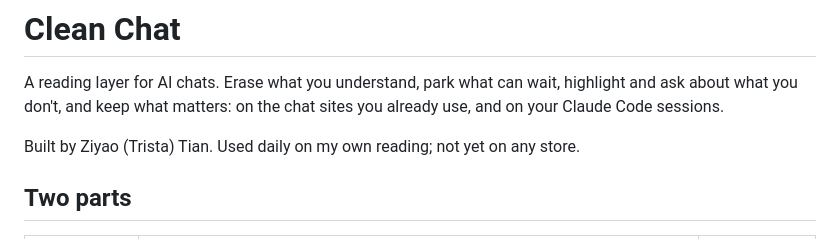
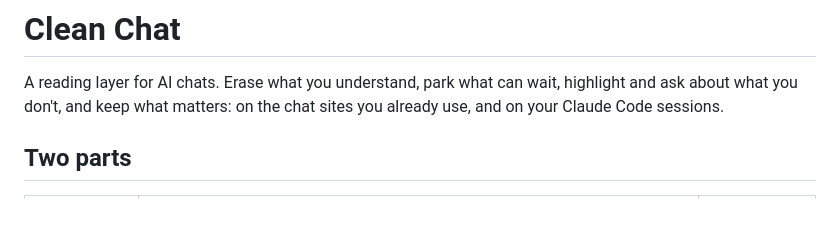
Before and after one commit to tristatian/clean-chat, a Markdown page: README.md, the part around the change. Rendered like a GitHub page; blank space fills up the shorter version.

```diff
--- a/README.md
+++ b/README.md
@@ -2,7 +2,6 @@
 
 A reading layer for AI chats. Erase what you understand, park what can wait, highlight and ask about what you don't, and keep what matters: on the chat sites you already use, and on your Claude Code sessions.
 
-Built by Ziyao (Trista) Tian. Used daily on my own reading; not yet on any store.
 
 ## Two parts
 
```
